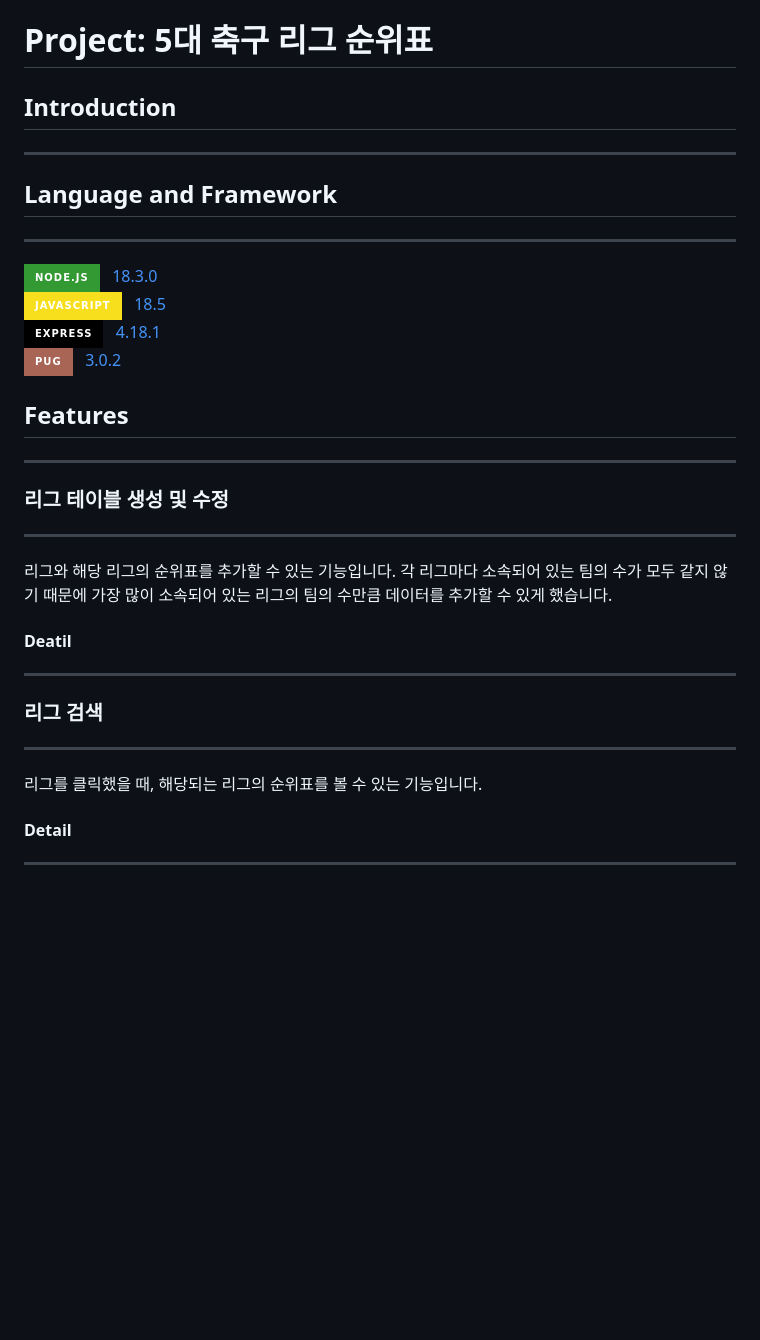
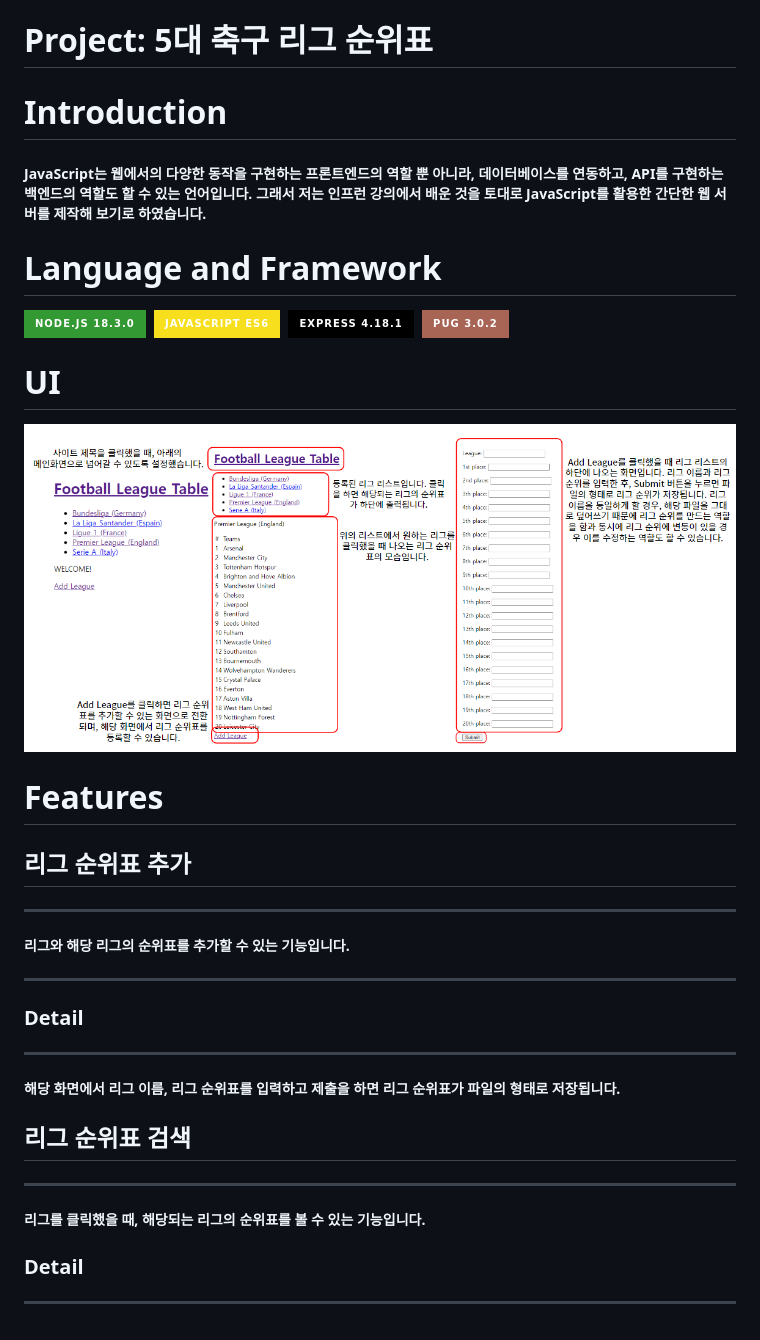
Before and after one commit to AxPlank/asdfadsaf, a Markdown page: leaguetable/leaguetable.md, the part around the change. Drawn GitHub-style; pictures changed too: leaguetable/createtable.png (added); badges without logos; blank space fills up the shorter version.

Commit message:
wrote leaguetable.md

```diff
--- a/leaguetable/leaguetable.md
+++ b/leaguetable/leaguetable.md
@@ -1,28 +1,29 @@
 # Project: 5대 축구 리그 순위표
 
-## Introduction
+# Introduction
+##### JavaScript는 웹에서의 다양한 동작을 구현하는 프론트엔드의 역할 뿐 아니라, 데이터베이스를 연동하고, API를 구현하는 백엔드의 역할도 할 수 있는 언어입니다. 그래서 저는 인프런 강의에서 배운 것을 토대로 JavaScript를 활용한 간단한 웹 서버를 제작해 보기로 하였습니다.
+
+# Language and Framework
+<img src="https://img.shields.io/badge/Node.js_18.3.0-339933?style=for-the-badge&logo=Node.js&logoColor=FFFFFF">&nbsp;
+<img src="https://img.shields.io/badge/JavaScript_ES6-F7DF1E?style=for-the-badge&logo=JavaScript&logoColor=000000">&nbsp;
+<img src="https://img.shields.io/badge/express_4.18.1-000000?style=for-the-badge&logo=express&logoColor=FFFFFF">&nbsp;
+<img src="https://img.shields.io/badge/pug_3.0.2-A86454?style=for-the-badge&logo=pug&logoColor=000000">
+
+# UI
+<img src='createtable.png'/><br>
+
+# Features
+## 리그 순위표 추가
+---
+##### 리그와 해당 리그의 순위표를 추가할 수 있는 기능입니다.
+---
+### Detail
 ---
 
+##### 해당 화면에서 리그 이름, 리그 순위표를 입력하고 제출을 하면 리그 순위표가 파일의 형태로 저장됩니다.
 
-## Language and Framework
+## 리그 순위표 검색
 ---
-<a href="https://papus.tistory.com/" target="_blank"><img src="https://img.shields.io/badge/Node.js-339933?style=for-the-badge&logo=Node.js&logoColor=FFFFFF">&nbsp;&nbsp;&nbsp;18.3.0</a>
-<br>
-<a href="https://papus.tistory.com/" target="_blank"><img src="https://img.shields.io/badge/JavaScript-F7DF1E?style=for-the-badge&logo=JavaScript&logoColor=000000">&nbsp;&nbsp;&nbsp;18.5</a>
-<br>
-<a href="https://papus.tistory.com/" target="_blank"><img src="https://img.shields.io/badge/express-000000?style=for-the-badge&logo=express&logoColor=FFFFFF">&nbsp;&nbsp;&nbsp;4.18.1</a>
-<br>
-<a href="https://papus.tistory.com/" target="_blank"><img src="https://img.shields.io/badge/pug-A86454?style=for-the-badge&logo=pug&logoColor=000000">&nbsp;&nbsp;&nbsp;3.0.2</a>
-
-## Features
+##### 리그를 클릭했을 때, 해당되는 리그의 순위표를 볼 수 있는 기능입니다.
+### Detail
 ---
-### 리그 테이블 생성 및 수정
----
-리그와 해당 리그의 순위표를 추가할 수 있는 기능입니다. 각 리그마다 소속되어 있는 팀의 수가 모두 같지 않기 때문에 가장 많이 소속되어 있는 리그의 팀의 수만큼 데이터를 추가할 수 있게 했습니다.
-#### Deatil
----
-### 리그 검색
----
-리그를 클릭했을 때, 해당되는 리그의 순위표를 볼 수 있는 기능입니다.
-#### Detail
----
```
